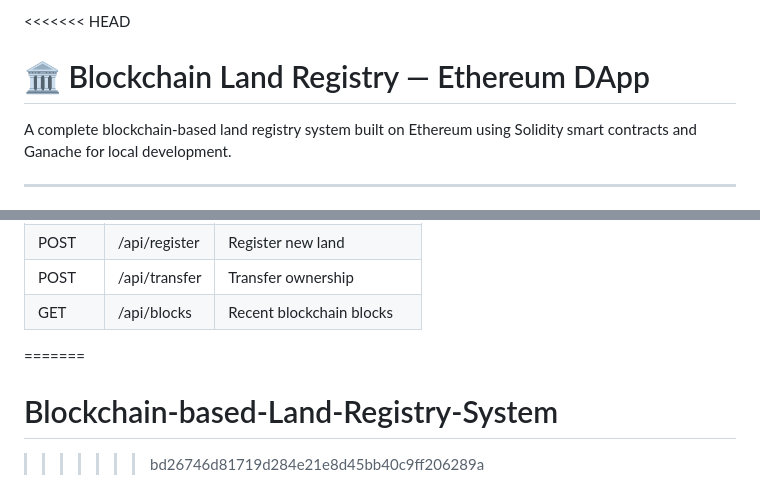
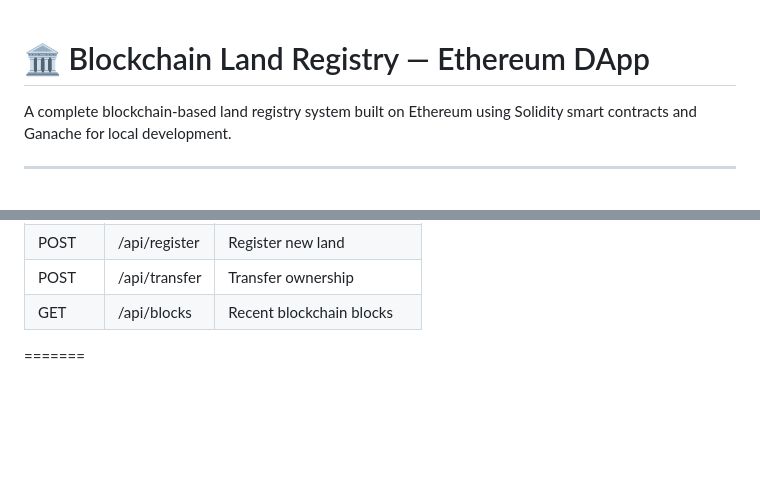
Before and after one commit to Meghana-Gorentla/Blockchain-based-Land-Registry-System, a Markdown page: README.md, 2 parts joined by grey strips. GitHub-like rendering; blank space fills up the shorter version.

```diff
--- a/README.md
+++ b/README.md
@@ -1,4 +1,4 @@
-<<<<<<< HEAD
+
 # 🏛️ Blockchain Land Registry — Ethereum DApp
 
 A complete blockchain-based land registry system built on Ethereum using Solidity smart contracts and Ganache for local development.
@@ -176,5 +176,3 @@ Each account = a node on the Ethereum network ✅
 | POST | /api/transfer | Transfer ownership |
 | GET | /api/blocks | Recent blockchain blocks |
 =======
-# Blockchain-based-Land-Registry-System
->>>>>>> bd26746d81719d284e21e8d45bb40c9ff206289a
```
